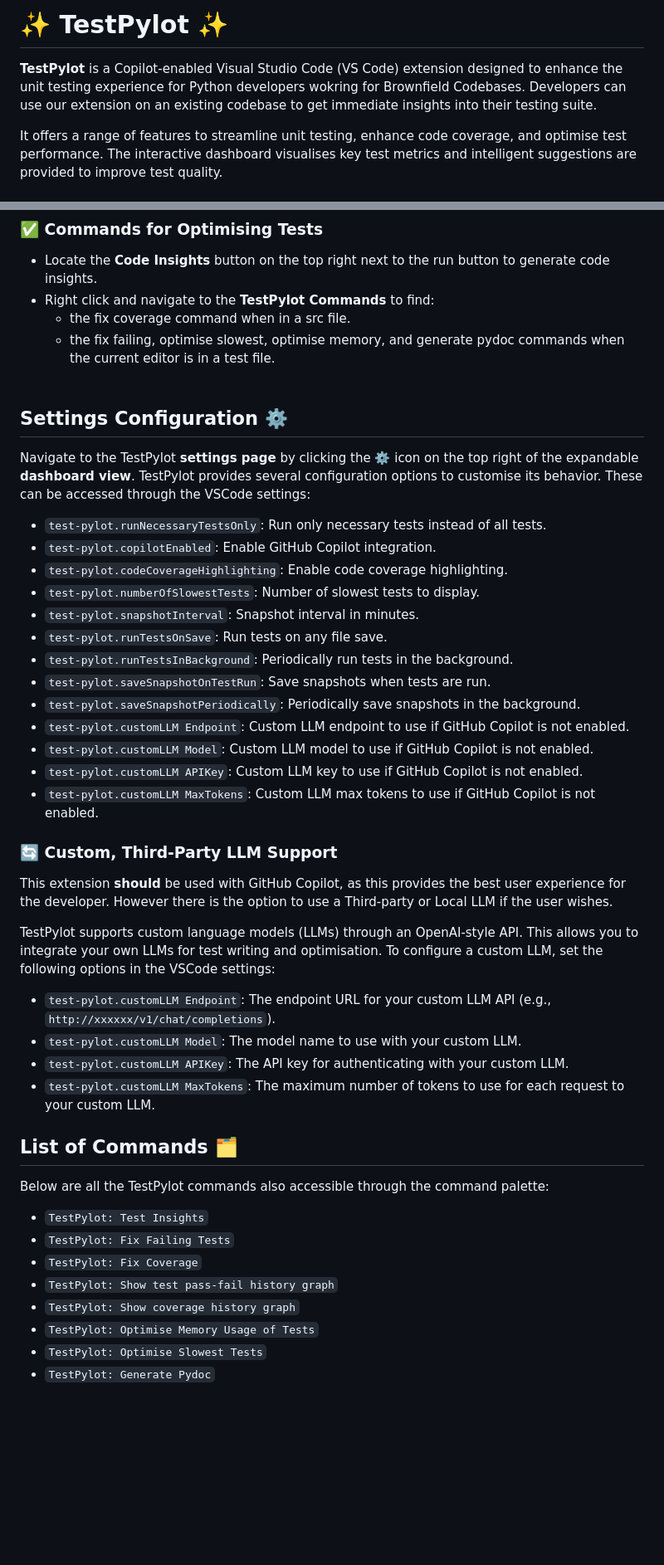
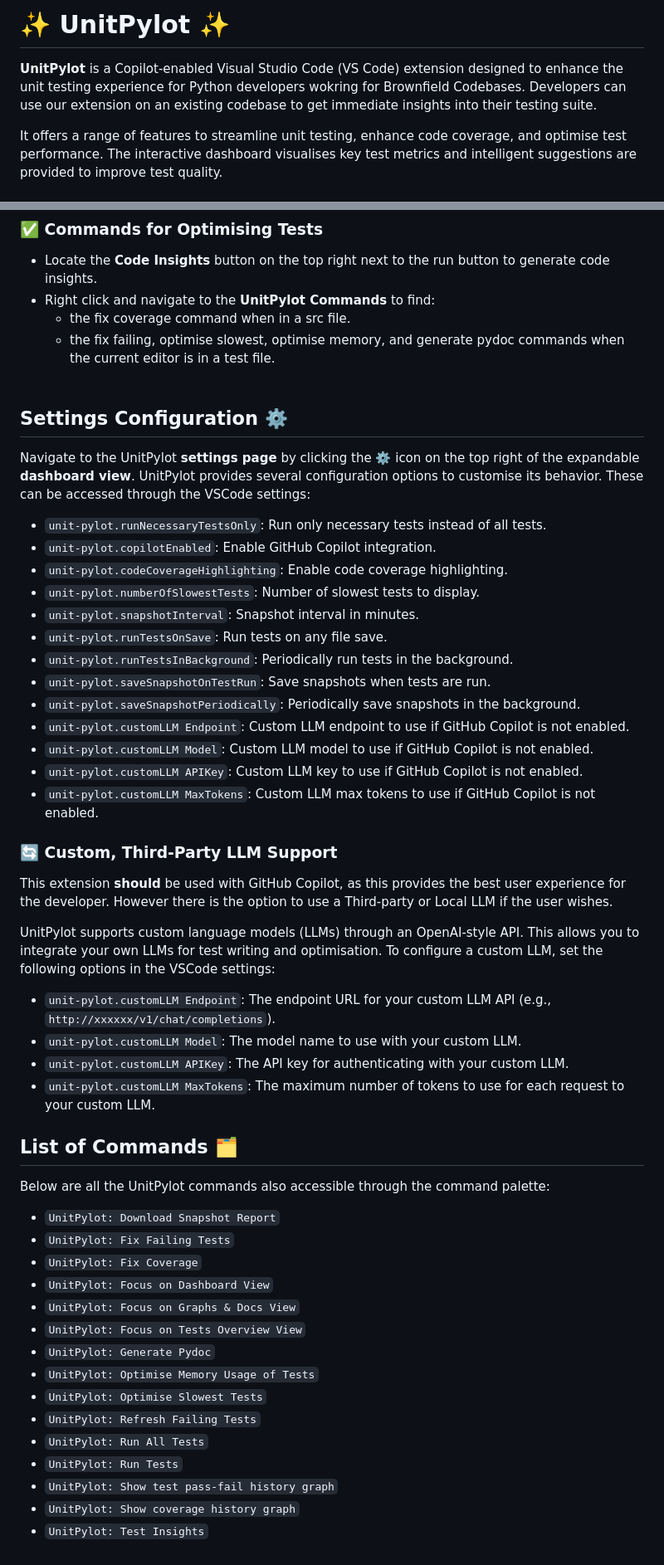
Before and after one commit to ucl-syseng-tools-for-vscode/UnitPylot, a Markdown page: README.md, 2 parts joined by grey strips. Shown at 83% size. GitHub-like rendering; blank space fills up the shorter version.

```diff
--- a/README.md
+++ b/README.md
@@ -1,6 +1,6 @@
-# ✨ TestPylot ✨
+# ✨ UnitPylot ✨
 
-**TestPylot** is a Copilot-enabled Visual Studio Code (VS Code) extension designed to enhance the unit testing experience for Python developers wokring for Brownfield Codebases. Developers can use our extension on an existing codebase to get immediate insights into their testing suite.
+**UnitPylot** is a Copilot-enabled Visual Studio Code (VS Code) extension designed to enhance the unit testing experience for Python developers wokring for Brownfield Codebases. Developers can use our extension on an existing codebase to get immediate insights into their testing suite.
 
 It offers a range of features to streamline unit testing, enhance code coverage, and optimise test performance. The interactive dashboard visualises key test metrics and intelligent suggestions are provided to improve test quality.
 
@@ -110,44 +110,51 @@ To begin using TestPylot, follow these steps:
 
 ### ✅ Commands for Optimising Tests
 - Locate the **Code Insights** button on the top right next to the run button to generate code insights.
-- Right click and navigate to the **TestPylot Commands** to find:
+- Right click and navigate to the **UnitPylot Commands** to find:
   - the fix coverage command when in a src file.
   - the fix failing, optimise slowest, optimise memory, and generate pydoc commands when the current editor is in a test file.
 <br><br>
 ## Settings Configuration ⚙️
-Navigate to the TestPylot **settings page** by clicking the ⚙️ icon on the top right of the expandable **dashboard view**.
-TestPylot provides several configuration options to customise its behavior. These can be accessed through the VSCode settings:
-- `test-pylot.runNecessaryTestsOnly`: Run only necessary tests instead of all tests.
-- `test-pylot.copilotEnabled`: Enable GitHub Copilot integration.
-- `test-pylot.codeCoverageHighlighting`: Enable code coverage highlighting.
-- `test-pylot.numberOfSlowestTests`: Number of slowest tests to display.
-- `test-pylot.snapshotInterval`: Snapshot interval in minutes.
-- `test-pylot.runTestsOnSave`: Run tests on any file save.
-- `test-pylot.runTestsInBackground`: Periodically run tests in the background.
-- `test-pylot.saveSnapshotOnTestRun`: Save snapshots when tests are run.
-- `test-pylot.saveSnapshotPeriodically`: Periodically save snapshots in the background.
-- `test-pylot.customLLM Endpoint`: Custom LLM endpoint to use if GitHub Copilot is not enabled.
-- `test-pylot.customLLM Model`: Custom LLM model to use if GitHub Copilot is not enabled.
-- `test-pylot.customLLM APIKey`: Custom LLM key to use if GitHub Copilot is not enabled.
-- `test-pylot.customLLM MaxTokens`: Custom LLM max tokens to use if GitHub Copilot is not enabled.
+Navigate to the UnitPylot **settings page** by clicking the ⚙️ icon on the top right of the expandable **dashboard view**.
+UnitPylot provides several configuration options to customise its behavior. These can be accessed through the VSCode settings:
+- `unit-pylot.runNecessaryTestsOnly`: Run only necessary tests instead of all tests.
+- `unit-pylot.copilotEnabled`: Enable GitHub Copilot integration.
+- `unit-pylot.codeCoverageHighlighting`: Enable code coverage highlighting.
+- `unit-pylot.numberOfSlowestTests`: Number of slowest tests to display.
+- `unit-pylot.snapshotInterval`: Snapshot interval in minutes.
+- `unit-pylot.runTestsOnSave`: Run tests on any file save.
+- `unit-pylot.runTestsInBackground`: Periodically run tests in the background.
+- `unit-pylot.saveSnapshotOnTestRun`: Save snapshots when tests are run.
+- `unit-pylot.saveSnapshotPeriodically`: Periodically save snapshots in the background.
+- `unit-pylot.customLLM Endpoint`: Custom LLM endpoint to use if GitHub Copilot is not enabled.
+- `unit-pylot.customLLM Model`: Custom LLM model to use if GitHub Copilot is not enabled.
+- `unit-pylot.customLLM APIKey`: Custom LLM key to use if GitHub Copilot is not enabled.
+- `unit-pylot.customLLM MaxTokens`: Custom LLM max tokens to use if GitHub Copilot is not enabled.
 
 ### 🔄 Custom, Third-Party LLM Support
 This extension **should** be used with GitHub Copilot, as this provides the best user experience for the developer. However there is the option to use a Third-party or Local LLM if the user wishes.
 
-TestPylot supports custom language models (LLMs) through an OpenAI-style API. This allows you to integrate your own LLMs for test writing and optimisation.
+UnitPylot supports custom language models (LLMs) through an OpenAI-style API. This allows you to integrate your own LLMs for test writing and optimisation.
 To configure a custom LLM, set the following options in the VSCode settings:
-- `test-pylot.customLLM Endpoint`: The endpoint URL for your custom LLM API (e.g., `http://xxxxxx/v1/chat/completions`).
-- `test-pylot.customLLM Model`: The model name to use with your custom LLM.
-- `test-pylot.customLLM APIKey`: The API key for authenticating with your custom LLM.
-- `test-pylot.customLLM MaxTokens`: The maximum number of tokens to use for each request to your custom LLM.
+- `unit-pylot.customLLM Endpoint`: The endpoint URL for your custom LLM API (e.g., `http://xxxxxx/v1/chat/completions`).
+- `unit-pylot.customLLM Model`: The model name to use with your custom LLM.
+- `unit-pylot.customLLM APIKey`: The API key for authenticating with your custom LLM.
+- `unit-pylot.customLLM MaxTokens`: The maximum number of tokens to use for each request to your custom LLM.
 
 ## List of Commands 🗂
-Below are all the TestPylot commands also accessible through the command palette:
-- `TestPylot: Test Insights`
-- `TestPylot: Fix Failing Tests`
-- `TestPylot: Fix Coverage`
-- `TestPylot: Show test pass-fail history graph`
-- `TestPylot: Show coverage history graph`
-- `TestPylot: Optimise Memory Usage of Tests`
-- `TestPylot: Optimise Slowest Tests`
-- `TestPylot: Generate Pydoc`
+Below are all the UnitPylot commands also accessible through the command palette:
+- `UnitPylot: Download Snapshot Report`
+- `UnitPylot: Fix Failing Tests`
+- `UnitPylot: Fix Coverage`
+- `UnitPylot: Focus on Dashboard View`
+- `UnitPylot: Focus on Graphs & Docs View`
+- `UnitPylot: Focus on Tests Overview View`
+- `UnitPylot: Generate Pydoc`
+- `UnitPylot: Optimise Memory Usage of Tests`
+- `UnitPylot: Optimise Slowest Tests`
+- `UnitPylot: Refresh Failing Tests`
+- `UnitPylot: Run All Tests`
+- `UnitPylot: Run Tests`
+- `UnitPylot: Show test pass-fail history graph`
+- `UnitPylot: Show coverage history graph`
+- `UnitPylot: Test Insights`
```
Also changed, not shown: other parts of README.md (+5 -5 lines).
